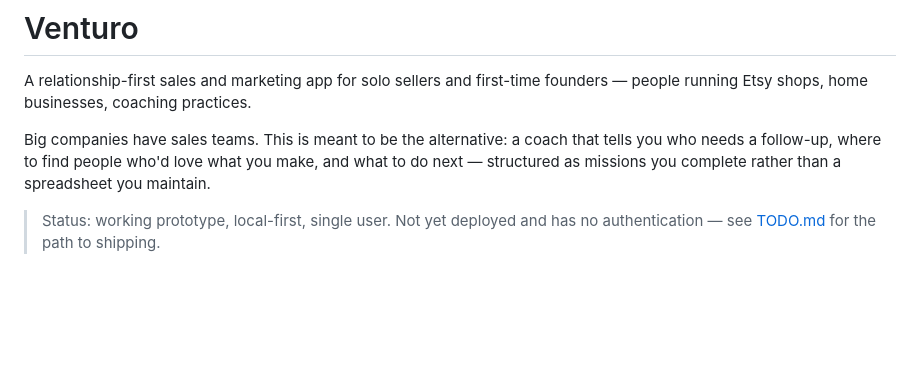
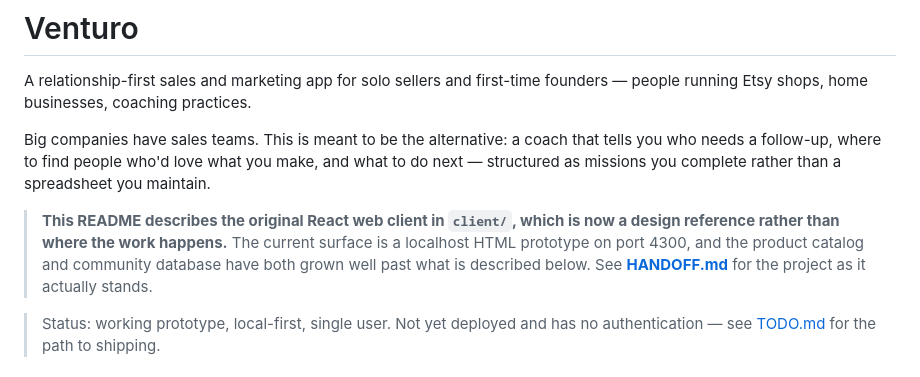
Before and after one commit to IshaanChat/mobile-app, a Markdown page: README.md, the part around the change. GitHub-like rendering; blank space fills up the shorter version.

Commit message:
Point the README at HANDOFF.md
The status banner said 'working prototype' without saying which prototype.
Someone reading it cold would set up the React client and wonder where the 874
products were.

Co-Authored-By: Claude Opus 5 <noreply@anthropic.com>

```diff
--- a/README.md
+++ b/README.md
@@ -7,6 +7,12 @@ Big companies have sales teams. This is meant to be the alternative: a coach
 that tells you who needs a follow-up, where to find people who'd love what you
 make, and what to do next — structured as missions you complete rather than a
 spreadsheet you maintain.
+
+> **This README describes the original React web client in `client/`, which is
+> now a design reference rather than where the work happens.** The current
+> surface is a localhost HTML prototype on port 4300, and the product catalog
+> and community database have both grown well past what is described below.
+> See **[HANDOFF.md](HANDOFF.md)** for the project as it actually stands.
 
 > Status: working prototype, local-first, single user. Not yet deployed and
 > has no authentication — see [TODO.md](TODO.md) for the path to shipping.
```
